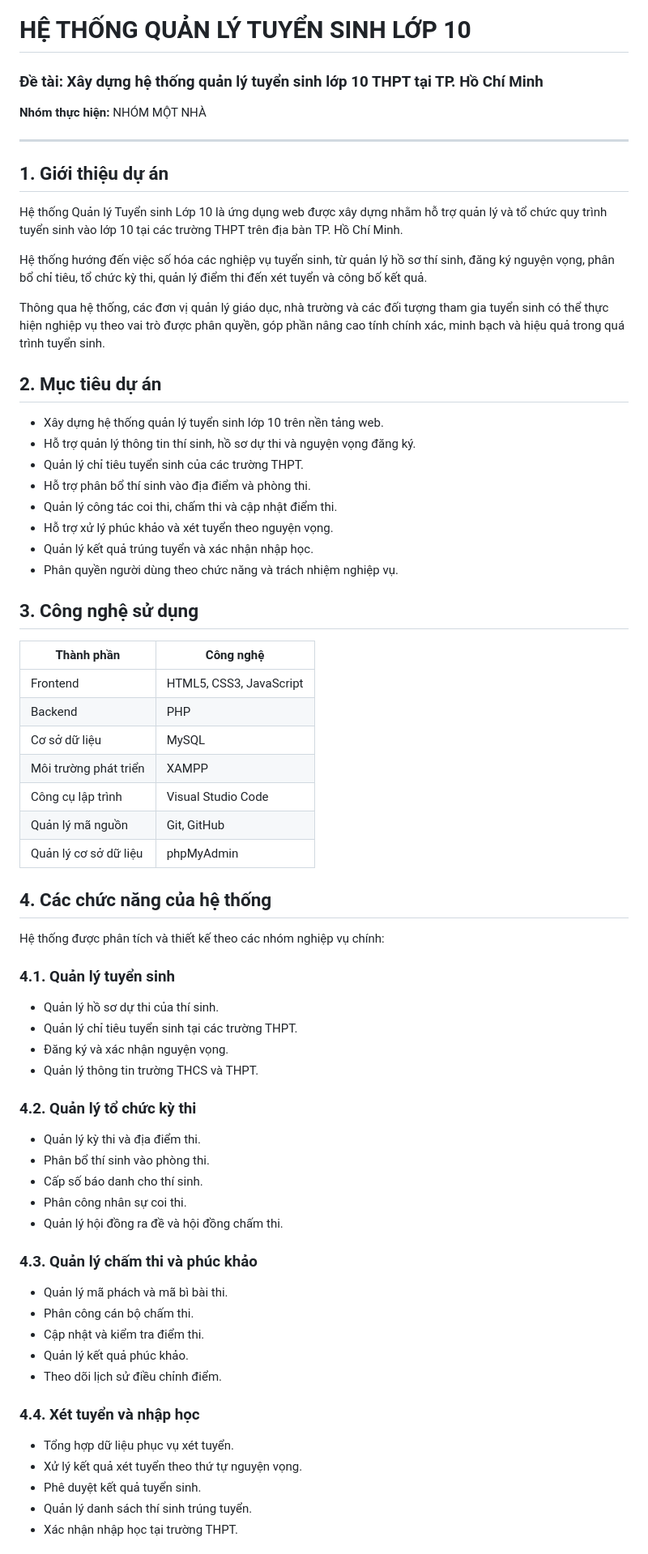
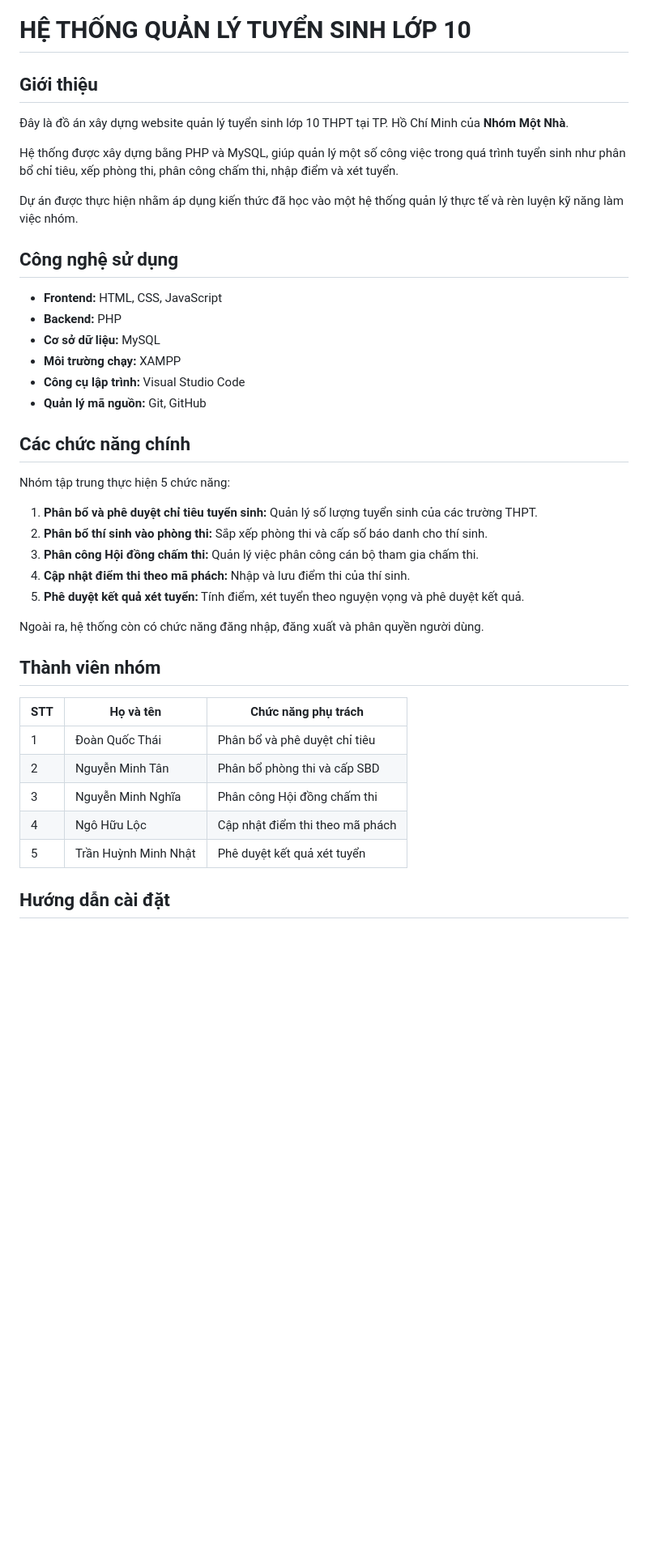
Before and after one commit to MinhNhat1608/TuyenSinhLop10, a Markdown page: README.md, the part around one of its changes. Shown at 81% size. Rendered like a GitHub page; blank space fills up the shorter version.

```diff
--- a/README.md
+++ b/README.md
@@ -1,74 +1,43 @@
 # HỆ THỐNG QUẢN LÝ TUYỂN SINH LỚP 10
 
-### Đề tài: Xây dựng hệ thống quản lý tuyển sinh lớp 10 THPT tại TP. Hồ Chí Minh
+## Giới thiệu
 
-**Nhóm thực hiện:** NHÓM MỘT NHÀ
+Đây là đồ án xây dựng website quản lý tuyển sinh lớp 10 THPT tại TP. Hồ Chí Minh của **Nhóm Một Nhà**.
 
----
+Hệ thống được xây dựng bằng PHP và MySQL, giúp quản lý một số công việc trong quá trình tuyển sinh như phân bổ chỉ tiêu, xếp phòng thi, phân công chấm thi, nhập điểm và xét tuyển.
 
-## 1. Giới thiệu dự án
+Dự án được thực hiện nhằm áp dụng kiến thức đã học vào một hệ thống quản lý thực tế và rèn luyện kỹ năng làm việc nhóm.
 
-Hệ thống Quản lý Tuyển sinh Lớp 10 là ứng dụng web được xây dựng nhằm hỗ trợ quản lý và tổ chức quy trình tuyển sinh vào lớp 10 tại các trường THPT trên địa bàn TP. Hồ Chí Minh.
+## Công nghệ sử dụng
 
-Hệ thống hướng đến việc số hóa các nghiệp vụ tuyển sinh, từ quản lý hồ sơ thí sinh, đăng ký nguyện vọng, phân bổ chỉ tiêu, tổ chức kỳ thi, quản lý điểm thi đến xét tuyển và công bố kết quả.
+- **Frontend:** HTML, CSS, JavaScript
+- **Backend:** PHP
+- **Cơ sở dữ liệu:** MySQL
+- **Môi trường chạy:** XAMPP
+- **Công cụ lập trình:** Visual Studio Code
+- **Quản lý mã nguồn:** Git, GitHub
 
-Thông qua hệ thống, các đơn vị quản lý giáo dục, nhà trường và các đối tượng tham gia tuyển sinh có thể thực hiện nghiệp vụ theo vai trò được phân quyền, góp phần nâng cao tính chính xác, minh bạch và hiệu quả trong quá trình tuyển sinh.
+## Các chức năng chính
 
-## 2. Mục tiêu dự án
+Nhóm tập trung thực hiện 5 chức năng:
 
-- Xây dựng hệ thống quản lý tuyển sinh lớp 10 trên nền tảng web.
-- Hỗ trợ quản lý thông tin thí sinh, hồ sơ dự thi và nguyện vọng đăng ký.
-- Quản lý chỉ tiêu tuyển sinh của các trường THPT.
-- Hỗ trợ phân bổ thí sinh vào địa điểm và phòng thi.
-- Quản lý công tác coi thi, chấm thi và cập nhật điểm thi.
-- Hỗ trợ xử lý phúc khảo và xét tuyển theo nguyện vọng.
-- Quản lý kết quả trúng tuyển và xác nhận nhập học.
-- Phân quyền người dùng theo chức năng và trách nhiệm nghiệp vụ.
+1. **Phân bổ và phê duyệt chỉ tiêu tuyển sinh:** Quản lý số lượng tuyển sinh của các trường THPT.
+2. **Phân bổ thí sinh vào phòng thi:** Sắp xếp phòng thi và cấp số báo danh cho thí sinh.
+3. **Phân công Hội đồng chấm thi:** Quản lý việc phân công cán bộ tham gia chấm thi.
+4. **Cập nhật điểm thi theo mã phách:** Nhập và lưu điểm thi của thí sinh.
+5. **Phê duyệt kết quả xét tuyển:** Tính điểm, xét tuyển theo nguyện vọng và phê duyệt kết quả.
 
-## 3. Công nghệ sử dụng
+Ngoài ra, hệ thống còn có chức năng đăng nhập, đăng xuất và phân quyền người dùng.
 
-| Thành phần | Công nghệ |
-|---|---|
-| Frontend | HTML5, CSS3, JavaScript |
-| Backend | PHP |
-| Cơ sở dữ liệu | MySQL |
-| Môi trường phát triển | XAMPP |
-| Công cụ lập trình | Visual Studio Code |
-| Quản lý mã nguồn | Git, GitHub |
-| Quản lý cơ sở dữ liệu | phpMyAdmin |
+## Thành viên nhóm
 
-## 4. Các chức năng của hệ thống
+| STT | Họ và tên | Chức năng phụ trách |
+|---|---|---|
+| 1 | Đoàn Quốc Thái | Phân bổ và phê duyệt chỉ tiêu |
+| 2 | Nguyễn Minh Tân | Phân bổ phòng thi và cấp SBD |
+| 3 | Nguyễn Minh Nghĩa | Phân công Hội đồng chấm thi |
+| 4 | Ngô Hữu Lộc | Cập nhật điểm thi theo mã phách |
+| 5 | Trần Huỳnh Minh Nhật | Phê duyệt kết quả xét tuyển |
 
-Hệ thống được phân tích và thiết kế theo các nhóm nghiệp vụ chính:
+## Hướng dẫn cài đặt
 
-### 4.1. Quản lý tuyển sinh
-
-- Quản lý hồ sơ dự thi của thí sinh.
-- Quản lý chỉ tiêu tuyển sinh tại các trường THPT.
-- Đăng ký và xác nhận nguyện vọng.
-- Quản lý thông tin trường THCS và THPT.
-
-### 4.2. Quản lý tổ chức kỳ thi
-
-- Quản lý kỳ thi và địa điểm thi.
-- Phân bổ thí sinh vào phòng thi.
-- Cấp số báo danh cho thí sinh.
-- Phân công nhân sự coi thi.
-- Quản lý hội đồng ra đề và hội đồng chấm thi.
-
-### 4.3. Quản lý chấm thi và phúc khảo
-
-- Quản lý mã phách và mã bì bài thi.
-- Phân công cán bộ chấm thi.
-- Cập nhật và kiểm tra điểm thi.
-- Quản lý kết quả phúc khảo.
-- Theo dõi lịch sử điều chỉnh điểm.
-
-### 4.4. Xét tuyển và nhập học
-
-- Tổng hợp dữ liệu phục vụ xét tuyển.
-- Xử lý kết quả xét tuyển theo thứ tự nguyện vọng.
-- Phê duyệt kết quả tuyển sinh.
-- Quản lý danh sách thí sinh trúng tuyển.
-- Xác nhận nhập học tại trường THPT.
-
```
Also changed, not shown: other parts of README.md (+18 -133 lines).
